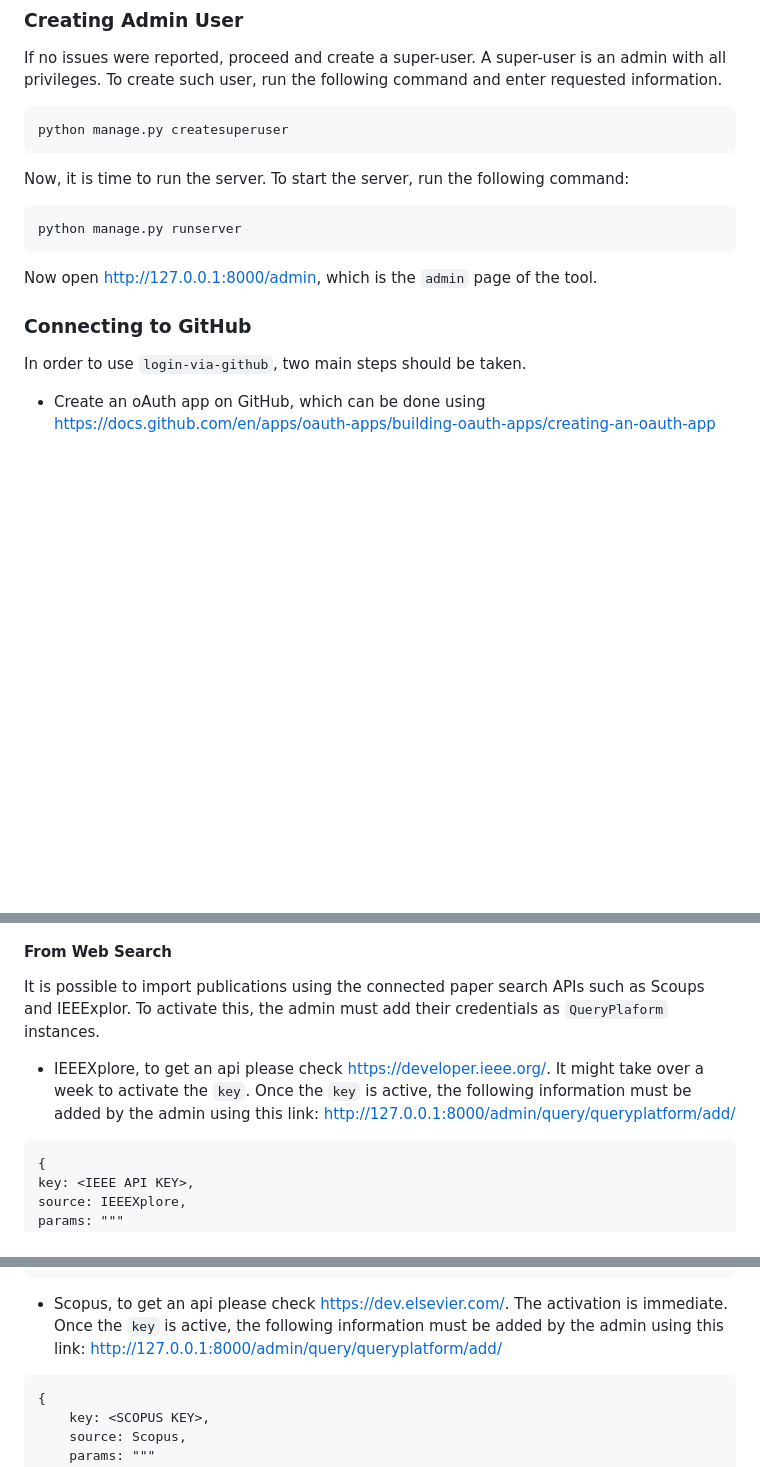
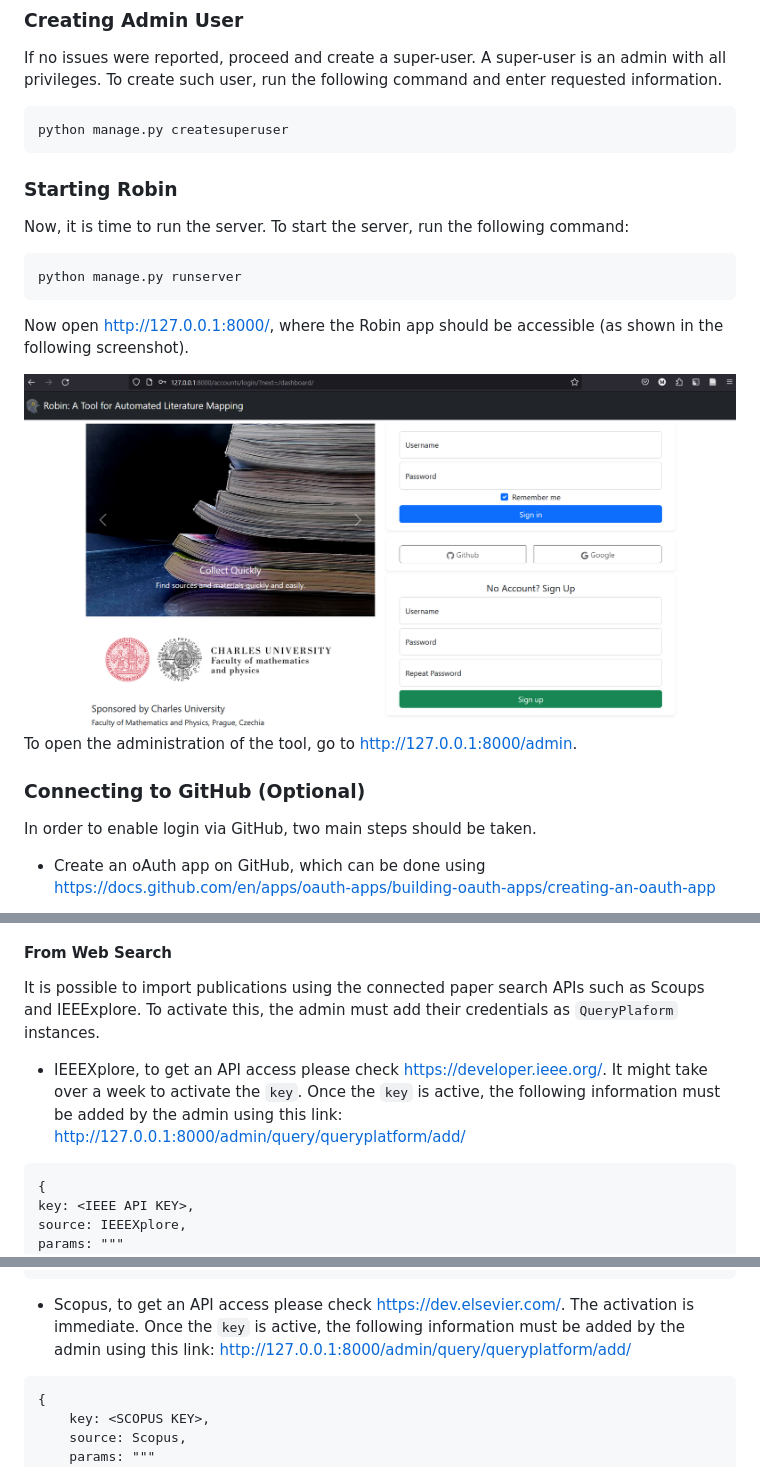
Before and after one commit to smartarch/robin, a Markdown page: README.md, 3 parts joined by grey strips. GitHub-like rendering; blank space fills up the shorter version.

````diff
--- a/README.md
+++ b/README.md
@@ -91,17 +91,23 @@ If no issues were reported, proceed and create a super-user. A super-user is an
 python manage.py createsuperuser
 ```
 
+### Starting Robin
+
 Now, it is time to run the server. To start the server, run the following command:
 
 ```commandline
 python manage.py runserver
 ```
 
-Now open <http://127.0.0.1:8000/admin>, which is the `admin` page of the tool.
+Now open <http://127.0.0.1:8000/>, where the Robin app should be accessible (as shown in the following screenshot).
 
-### Connecting to GitHub
+<img src="readme_contents/public_page.png" alt="home page shown with login access" />
 
-In order to use `login-via-github`, two main steps should be taken.
+To open the administration of the tool, go to <http://127.0.0.1:8000/admin>.
+
+### Connecting to GitHub (Optional)
+
+In order to enable login via GitHub, two main steps should be taken.
 
 * Create an oAuth app on GitHub, which can be done using <https://docs.github.com/en/apps/oauth-apps/building-oauth-apps/creating-an-oauth-app>
 
@@ -212,9 +212,9 @@ The copying and moving to other lists can also be done within the main publicati
 
 #### From Web Search
 
-It is possible to import publications using the connected paper search APIs such as Scoups and IEEExplor. To activate this, the admin must add their credentials as `QueryPlaform` instances.
+It is possible to import publications using the connected paper search APIs such as Scoups and IEEExplore. To activate this, the admin must add their credentials as `QueryPlaform` instances.
 
-* IEEEXplore, to get an api please check <https://developer.ieee.org/>. It might take over a week to activate the `key`. Once the `key` is active, the following information must be added by the admin using this link: <http://127.0.0.1:8000/admin/query/queryplatform/add/>
+* IEEEXplore, to get an API access please check <https://developer.ieee.org/>. It might take over a week to activate the `key`. Once the `key` is active, the following information must be added by the admin using this link: <http://127.0.0.1:8000/admin/query/queryplatform/add/>
 
 ```
 {
@@ -236,7 +236,7 @@ help_link: https://developer.ieee.org/docs/read/IEEE_Xplore_Metadata_API_Overvie
 }
 ```
 
-* Scopus, to get an api please check <https://dev.elsevier.com/>. The activation is immediate. Once the `key` is active, the following information must be added by the admin using this link: <http://127.0.0.1:8000/admin/query/queryplatform/add/>
+* Scopus, to get an API access please check <https://dev.elsevier.com/>. The activation is immediate. Once the `key` is active, the following information must be added by the admin using this link: <http://127.0.0.1:8000/admin/query/queryplatform/add/>
 
 ```
 {
````
Also changed, not shown: other parts of README.md (+10 -16 lines).
